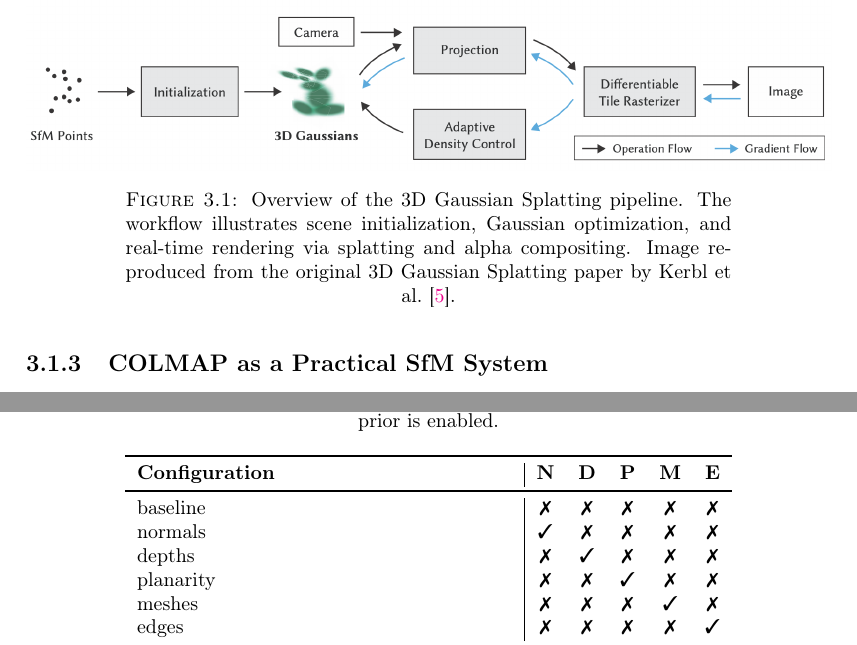
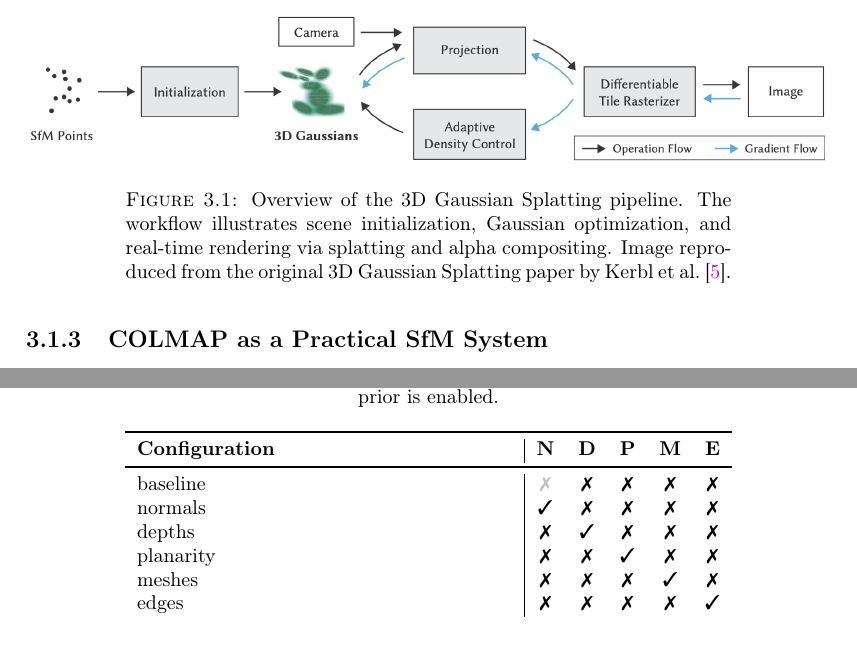
Before and after one commit to ArtemKrayevskiy/Artem_Kraievskyi_Thesis, a LaTeX thesis (bachelor-thesis-template.tex, which reads Chapters/experiments_and_results.tex, Chapters/theoretical_background.tex): two parts of pages 19 and 34 of 45, joined at a grey line, cut so that both start at the same text. Compiled offline with pdfLaTeX.

Commit message:
Updates from Overleaf

```diff
--- a/Chapters/experiments_and_results.tex
+++ b/Chapters/experiments_and_results.tex
@@ -225,7 +225,7 @@ Table~\ref{tab:ablation_combinations} lists all 32 evaluated combinations. The s
 \toprule
 \textbf{Configuration} & \textbf{N} & \textbf{D} & \textbf{P} & \textbf{M} & \textbf{E} \\
 \midrule
-baseline                              & \xmark & \xmark & \xmark & \xmark & \xmark \\
+baseline                              & \textcolor{lightgray}{\xmark} & \xmark & \xmark & \xmark & \xmark \\
 normals                               & \cmark & \xmark & \xmark & \xmark & \xmark \\
 depths                                & \xmark & \cmark & \xmark & \xmark & \xmark \\
 planarity                             & \xmark & \xmark & \cmark & \xmark & \xmark \\
--- a/Chapters/theoretical_background.tex
+++ b/Chapters/theoretical_background.tex
@@ -47,7 +47,7 @@ The key idea is to approximate the scene with a set of Gaussian functions that a
 \begin{figure}[t]
     \centering
     \includegraphics[width=\textwidth]{3DGSWorkflow.png}
-    \caption{Overview of the 3D Gaussian Splatting pipeline. The workflow illustrates scene initialization, Gaussian optimization, and real-time rendering via splatting and alpha compositing. Image reproduced from the original 3D Gaussian Splatting paper by Kerbl et al.~\cite{kerbl20233dgs}.}
+    \caption{Overview of the 3D Gaussian Splatting pipeline. The workflow illustrates scene initialization, Gaussian optimization, and real-time rendering via splatting and alpha compositing. Image reproduced from the original 3D Gaussian Splatting paper by Kerbl~et~al.~\cite{kerbl20233dgs}.}
     \label{fig:3dgs_workflow}
 \end{figure}
 
--- a/bachelor-thesis-template.tex
+++ b/bachelor-thesis-template.tex
@@ -45,7 +45,7 @@ headsepline, % Uncomment to get a line under the header
 
 \usepackage[utf8]{inputenc} % Required for inputting international characters
 \usepackage[T1, T2A]{fontenc} % Output font encoding for international characters
-
+\usepackage{xcolor}
 \usepackage[ukrainian, english]{babel}
 
 % \usepackage{mathpazo} % Use the Palatino font by default
```
